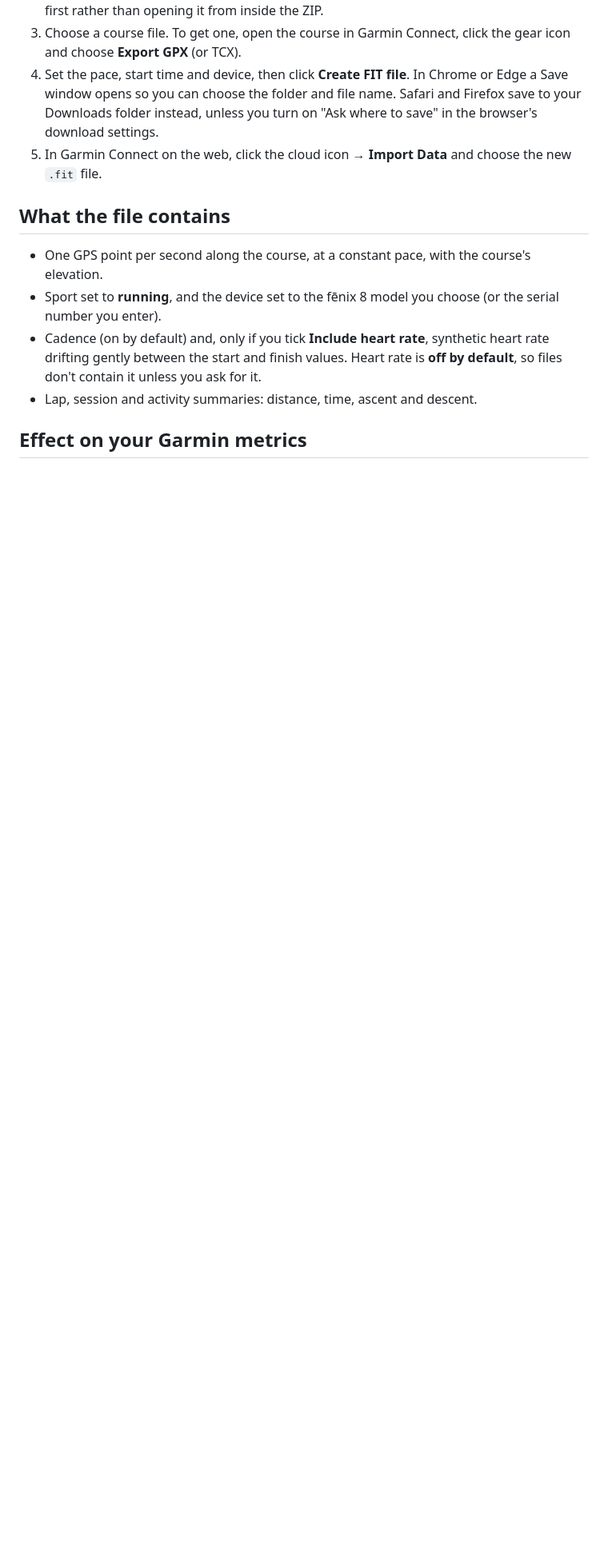
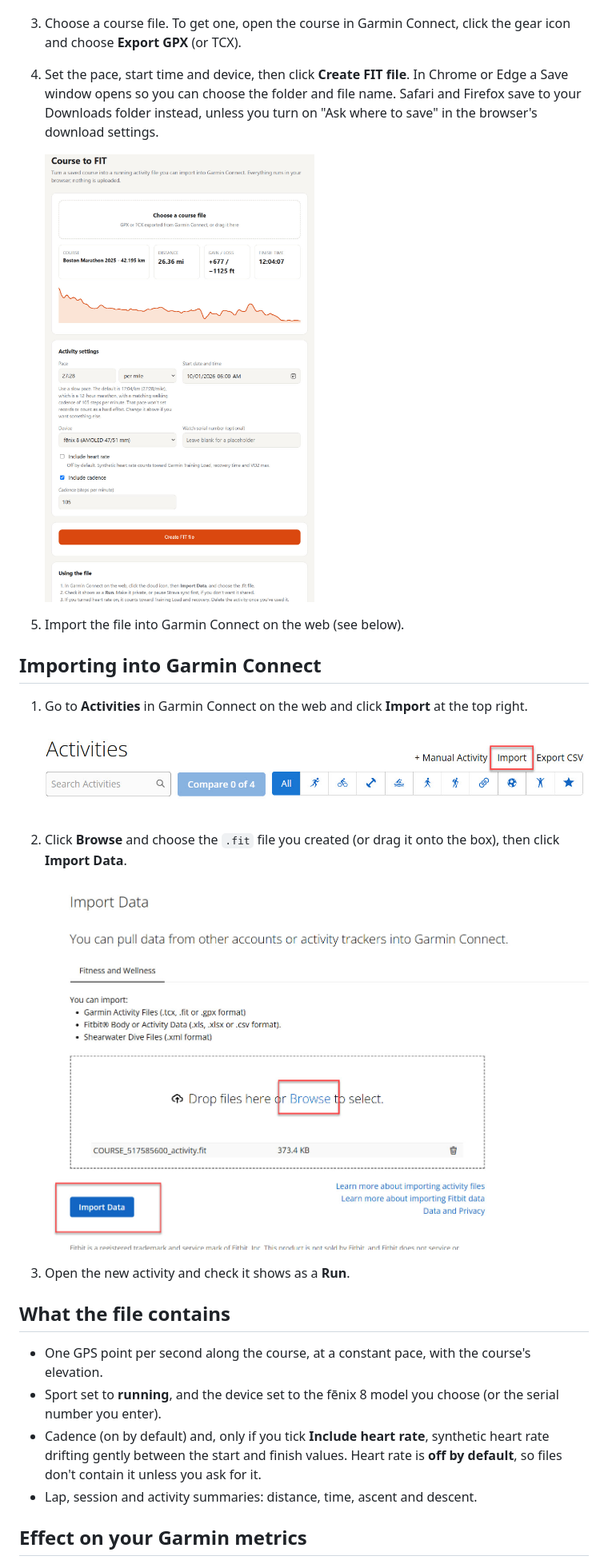
Before and after one commit to jillolsenUK/CourseToFit, a Markdown page: README.md, the part around the change. Shown: that part at 80% size. GitHub-like rendering; pictures changed too: docs/app.jpg (added), docs/garmin-activities-import.jpg (added), docs/garmin-import-data.jpg (added); blank space fills up the shorter version.

Commit message:
README: add screenshots of the app and Garmin import steps

```diff
--- a/README.md
+++ b/README.md
@@ -10,7 +10,22 @@ It runs entirely in your web browser on Mac or Windows. There is nothing to inst
 2. Open `index.html` in Chrome, Edge, Safari or Firefox (double-click it). On Windows, unzip first rather than opening it from inside the ZIP.
 3. Choose a course file. To get one, open the course in Garmin Connect, click the gear icon and choose **Export GPX** (or TCX).
 4. Set the pace, start time and device, then click **Create FIT file**. In Chrome or Edge a Save window opens so you can choose the folder and file name. Safari and Firefox save to your Downloads folder instead, unless you turn on "Ask where to save" in the browser's download settings.
-5. In Garmin Connect on the web, click the cloud icon → **Import Data** and choose the new `.fit` file.
+
+   ![The Course to FIT page with the Boston Marathon course loaded](docs/app.jpg)
+
+5. Import the file into Garmin Connect on the web (see below).
+
+## Importing into Garmin Connect
+
+1. Go to **Activities** in Garmin Connect on the web and click **Import** at the top right.
+
+   ![Garmin Connect Activities page with the Import link highlighted](docs/garmin-activities-import.jpg)
+
+2. Click **Browse** and choose the `.fit` file you created (or drag it onto the box), then click **Import Data**.
+
+   ![Garmin Connect Import Data page with Browse and Import Data highlighted](docs/garmin-import-data.jpg)
+
+3. Open the new activity and check it shows as a **Run**.
 
 ## What the file contains
 
```
